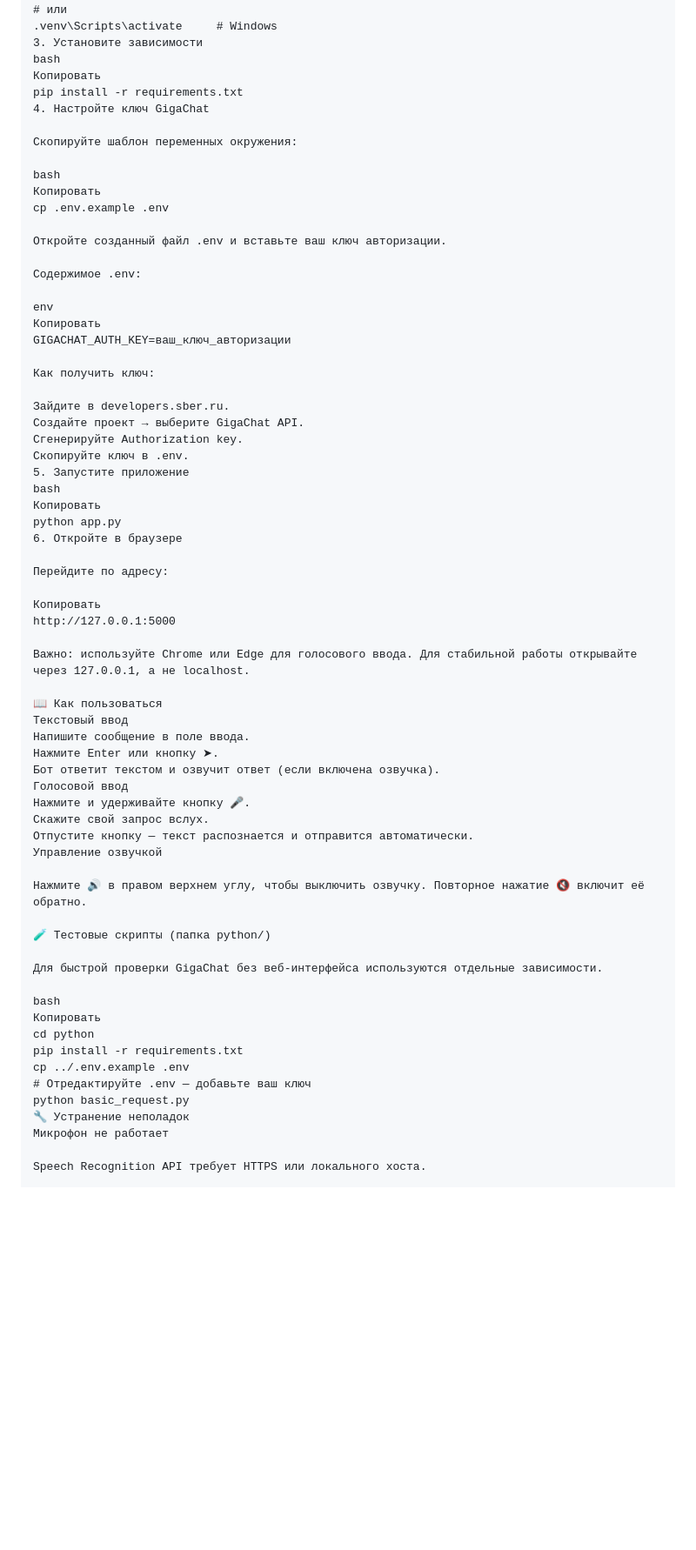
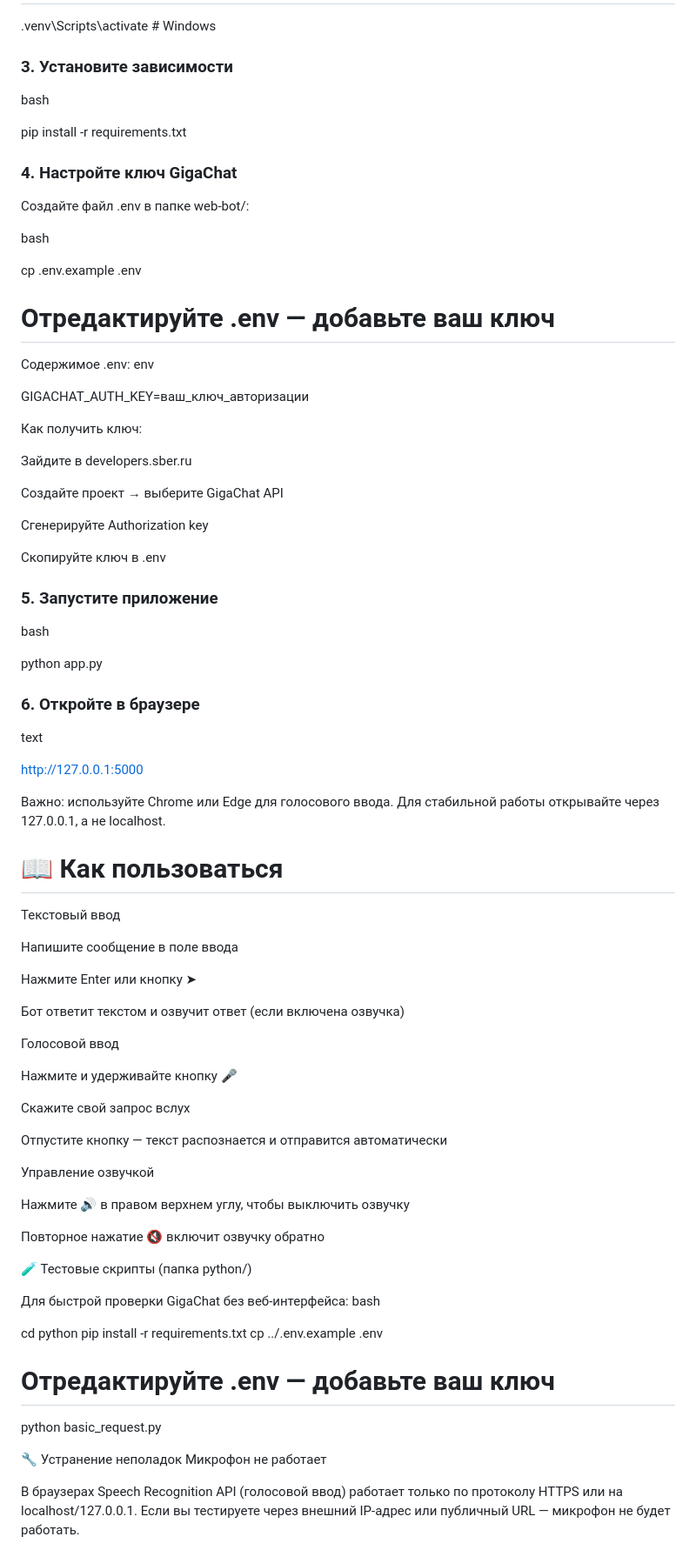
Before and after one commit to RubXela/gigachat-sandbox, a Markdown page: README.md, the part around one of its changes. Shown at 87% size. Rendered like a GitHub page; blank space fills up the shorter version.

```diff
--- a/README.md
+++ b/README.md
@@ -88,71 +72,87 @@ python -m venv .venv
 source .venv/bin/activate  # Linux/Mac
 # или
 .venv\Scripts\activate     # Windows
-3. Установите зависимости
-bash
-Копировать
-pip install -r requirements.txt
-4. Настройте ключ GigaChat
 
-Скопируйте шаблон переменных окружения:
+### 3. Установите зависимости
 
 bash
-Копировать
+
+pip install -r requirements.txt
+
+### 4. Настройте ключ GigaChat
+
+Создайте файл .env в папке web-bot/:
+
+bash
+
 cp .env.example .env
 
-Откройте созданный файл .env и вставьте ваш ключ авторизации.
+# Отредактируйте .env — добавьте ваш ключ
 
 Содержимое .env:
+env
 
-env
-Копировать
 GIGACHAT_AUTH_KEY=ваш_ключ_авторизации
 
 Как получить ключ:
 
-Зайдите в developers.sber.ru.
-Создайте проект → выберите GigaChat API.
-Сгенерируйте Authorization key.
-Скопируйте ключ в .env.
-5. Запустите приложение
+  Зайдите в developers.sber.ru
+
+  Создайте проект → выберите GigaChat API
+
+  Сгенерируйте Authorization key
+
+  Скопируйте ключ в .env
+
+### 5. Запустите приложение
 bash
-Копировать
+
 python app.py
-6. Откройте в браузере
 
-Перейдите по адресу:
+### 6. Откройте в браузере
+text
 
-Копировать
 http://127.0.0.1:5000
 
-Важно: используйте Chrome или Edge для голосового ввода. Для стабильной работы открывайте через 127.0.0.1, а не localhost.
+  Важно: используйте Chrome или Edge для голосового ввода.
+  Для стабильной работы открывайте через 127.0.0.1, а не localhost.
 
-📖 Как пользоваться
+# 📖 Как пользоваться
 Текстовый ввод
-Напишите сообщение в поле ввода.
-Нажмите Enter или кнопку ➤.
-Бот ответит текстом и озвучит ответ (если включена озвучка).
+
+  Напишите сообщение в поле ввода
+
+  Нажмите Enter или кнопку ➤
+
+  Бот ответит текстом и озвучит ответ (если включена озвучка)
+
 Голосовой ввод
-Нажмите и удерживайте кнопку 🎤.
-Скажите свой запрос вслух.
-Отпустите кнопку — текст распознается и отправится автоматически.
+
+  Нажмите и удерживайте кнопку 🎤
+
+  Скажите свой запрос вслух
+
+  Отпустите кнопку — текст распознается и отправится автоматически
+
 Управление озвучкой
 
-Нажмите 🔊 в правом верхнем углу, чтобы выключить озвучку. Повторное нажатие 🔇 включит её обратно.
+  Нажмите 🔊 в правом верхнем углу, чтобы выключить озвучку
+
+  Повторное нажатие 🔇 включит озвучку обратно
 
 🧪 Тестовые скрипты (папка python/)
 
-Для быстрой проверки GigaChat без веб-интерфейса используются отдельные зависимости.
+Для быстрой проверки GigaChat без веб-интерфейса:
+bash
 
-bash
-Копировать
 cd python
 pip install -r requirements.txt
 cp ../.env.example .env
 # Отредактируйте .env — добавьте ваш ключ
 python basic_request.py
+
 🔧 Устранение неполадок
 Микрофон не работает
 
-Speech Recognition API требует HTTPS или локального хоста.
+В браузерах Speech Recognition API (голосовой ввод) работает только по протоколу HTTPS или на localhost/127.0.0.1. Если вы тестируете через внешний IP-адрес или публичный URL — микрофон не будет работать.
 
```
Also changed, not shown: other parts of README.md (+60 -51 lines).
